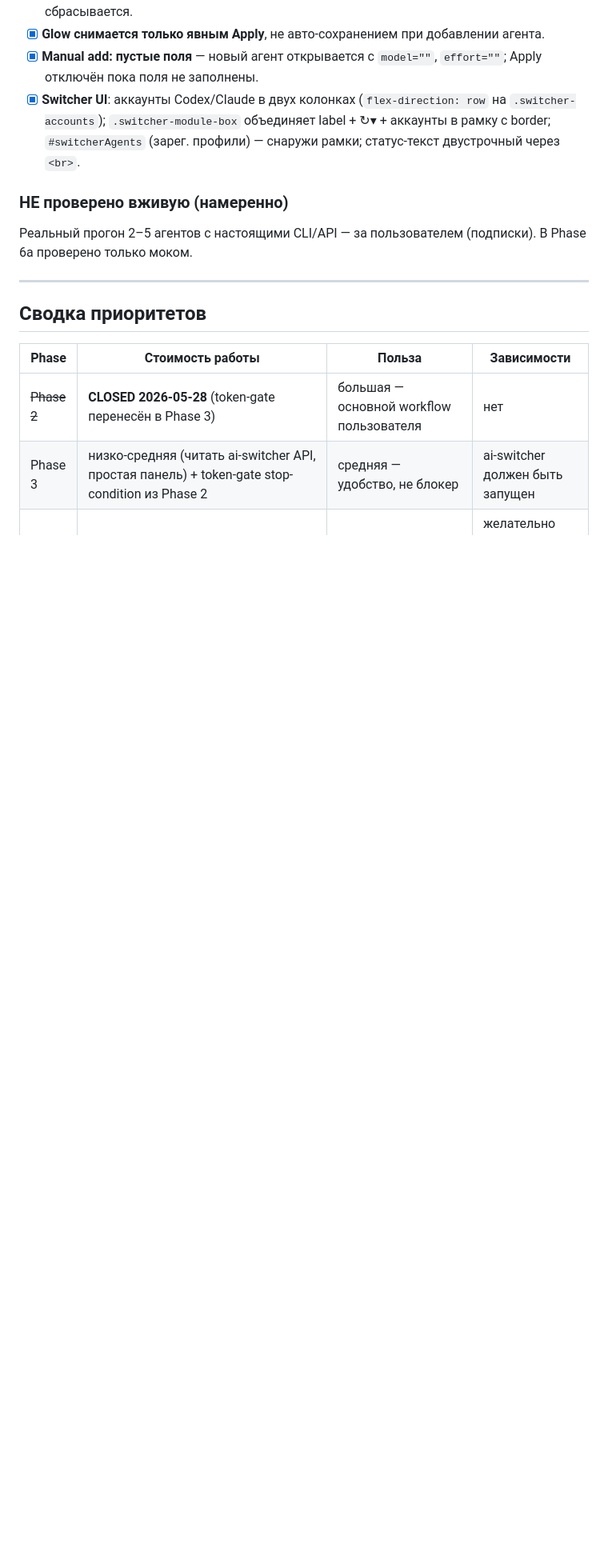
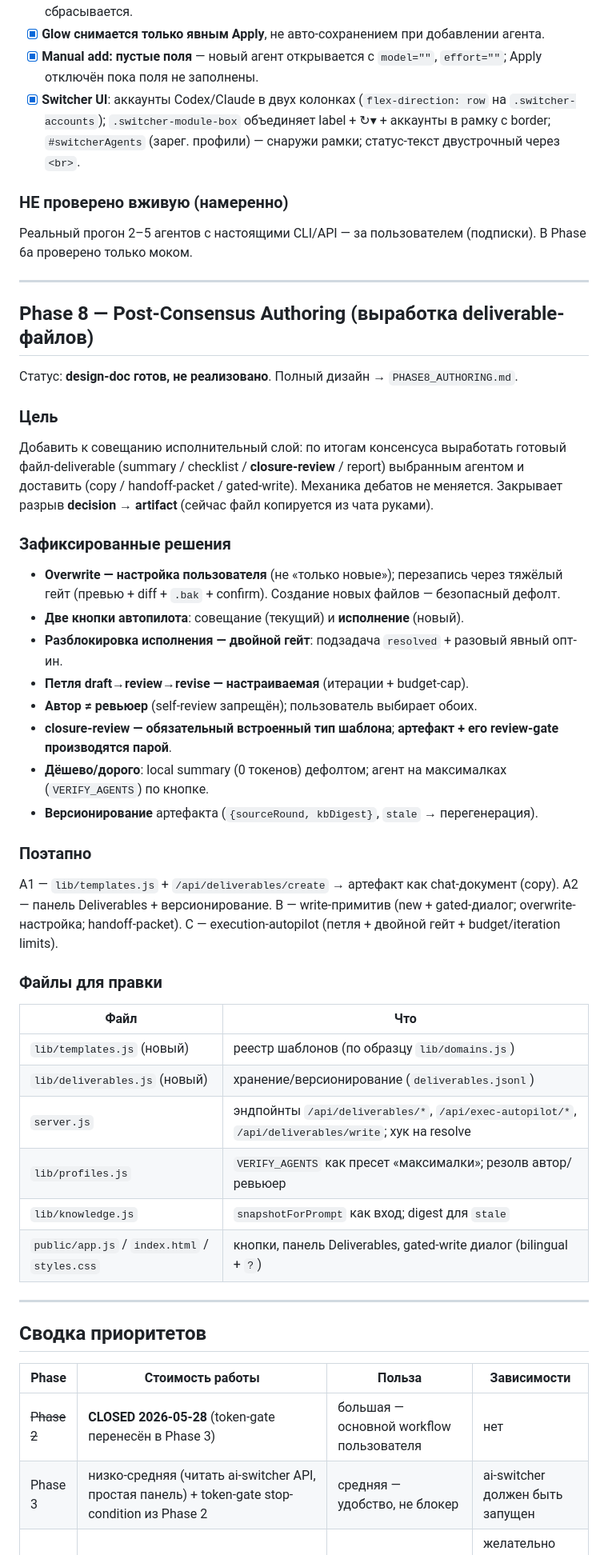
Before and after one commit to rusanovcode/council-room-v2, a Markdown page: ROADMAP.md, the part around the change. Shown at 80% size. GitHub-like rendering; blank space fills up the shorter version.

```diff
--- a/ROADMAP.md
+++ b/ROADMAP.md
@@ -313,6 +313,44 @@ Gate-экран: чек-лист зелёных галок («все critarian m
 
 ---
 
+## Phase 8 — Post-Consensus Authoring (выработка deliverable-файлов)
+
+Статус: **design-doc готов, не реализовано**. Полный дизайн → `PHASE8_AUTHORING.md`.
+
+### Цель
+Добавить к совещанию исполнительный слой: по итогам консенсуса выработать готовый
+файл-deliverable (summary / checklist / **closure-review** / report) выбранным
+агентом и доставить (copy / handoff-packet / gated-write). Механика дебатов не меняется.
+Закрывает разрыв **decision → artifact** (сейчас файл копируется из чата руками).
+
+### Зафиксированные решения
+- **Overwrite — настройка пользователя** (не «только новые»); перезапись через тяжёлый гейт (превью + diff + `.bak` + confirm). Создание новых файлов — безопасный дефолт.
+- **Две кнопки автопилота**: совещание (текущий) и **исполнение** (новый).
+- **Разблокировка исполнения — двойной гейт**: подзадача `resolved` + разовый явный опт-ин.
+- **Петля draft→review→revise — настраиваемая** (итерации + budget-cap).
+- **Автор ≠ ревьюер** (self-review запрещён); пользователь выбирает обоих.
+- **closure-review — обязательный встроенный тип шаблона**; **артефакт + его review-gate производятся парой**.
+- **Дёшево/дорого**: local summary (0 токенов) дефолтом; агент на максималках (`VERIFY_AGENTS`) по кнопке.
+- **Версионирование** артефакта (`{sourceRound, kbDigest}`, `stale` → перегенерация).
+
+### Поэтапно
+A1 — `lib/templates.js` + `/api/deliverables/create` → артефакт как chat-документ (copy).
+A2 — панель Deliverables + версионирование.
+B — write-примитив (new + gated-диалог; overwrite-настройка; handoff-packet).
+C — execution-autopilot (петля + двойной гейт + budget/iteration limits).
+
+### Файлы для правки
+| Файл | Что |
+|---|---|
+| `lib/templates.js` (новый) | реестр шаблонов (по образцу `lib/domains.js`) |
+| `lib/deliverables.js` (новый) | хранение/версионирование (`deliverables.jsonl`) |
+| `server.js` | эндпойнты `/api/deliverables/*`, `/api/exec-autopilot/*`, `/api/deliverables/write`; хук на resolve |
+| `lib/profiles.js` | `VERIFY_AGENTS` как пресет «максималки»; резолв автор/ревьюер |
+| `lib/knowledge.js` | `snapshotForPrompt` как вход; digest для `stale` |
+| `public/app.js` / `index.html` / `styles.css` | кнопки, панель Deliverables, gated-write диалог (bilingual + `?`) |
+
+---
+
 ## Сводка приоритетов
 
 | Phase | Стоимость работы | Польза | Зависимости |
```
Also changed, not shown: HANDOFF.md (+8 -0 lines), PHASE8_AUTHORING.md (added, +160 -0 lines).
